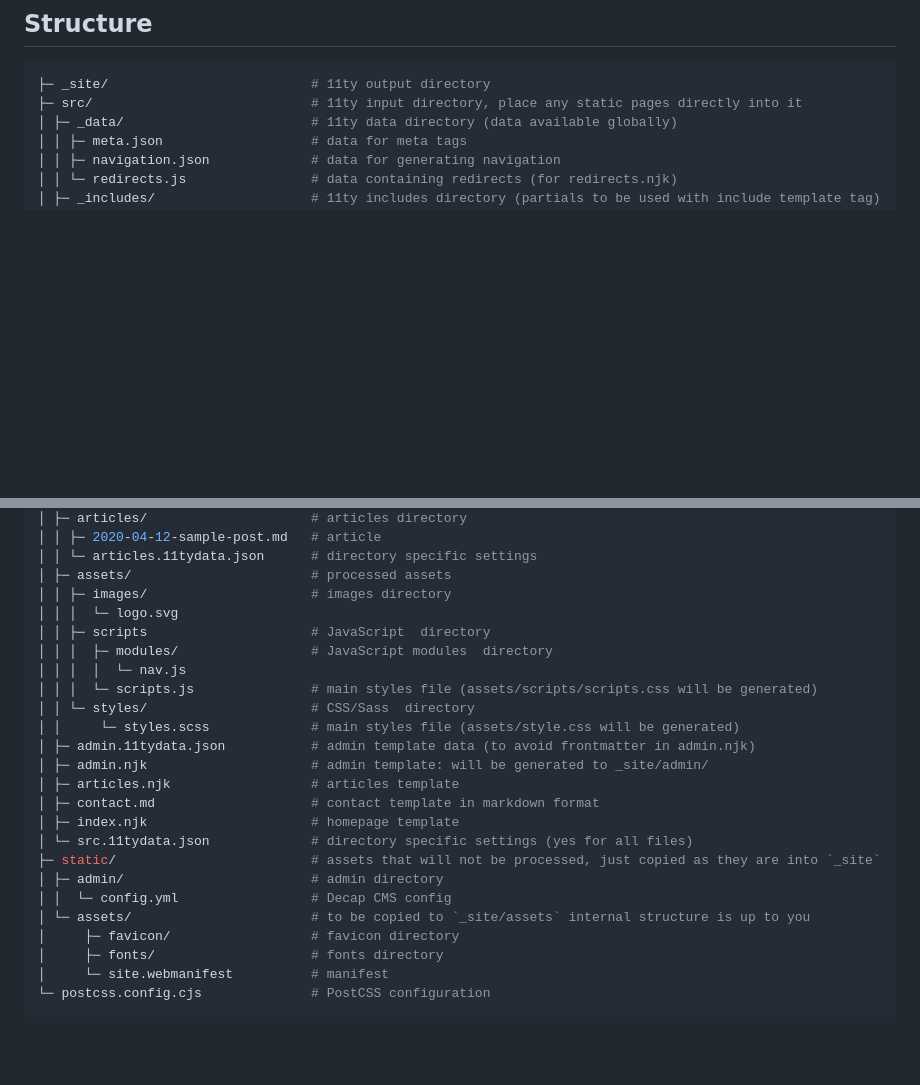
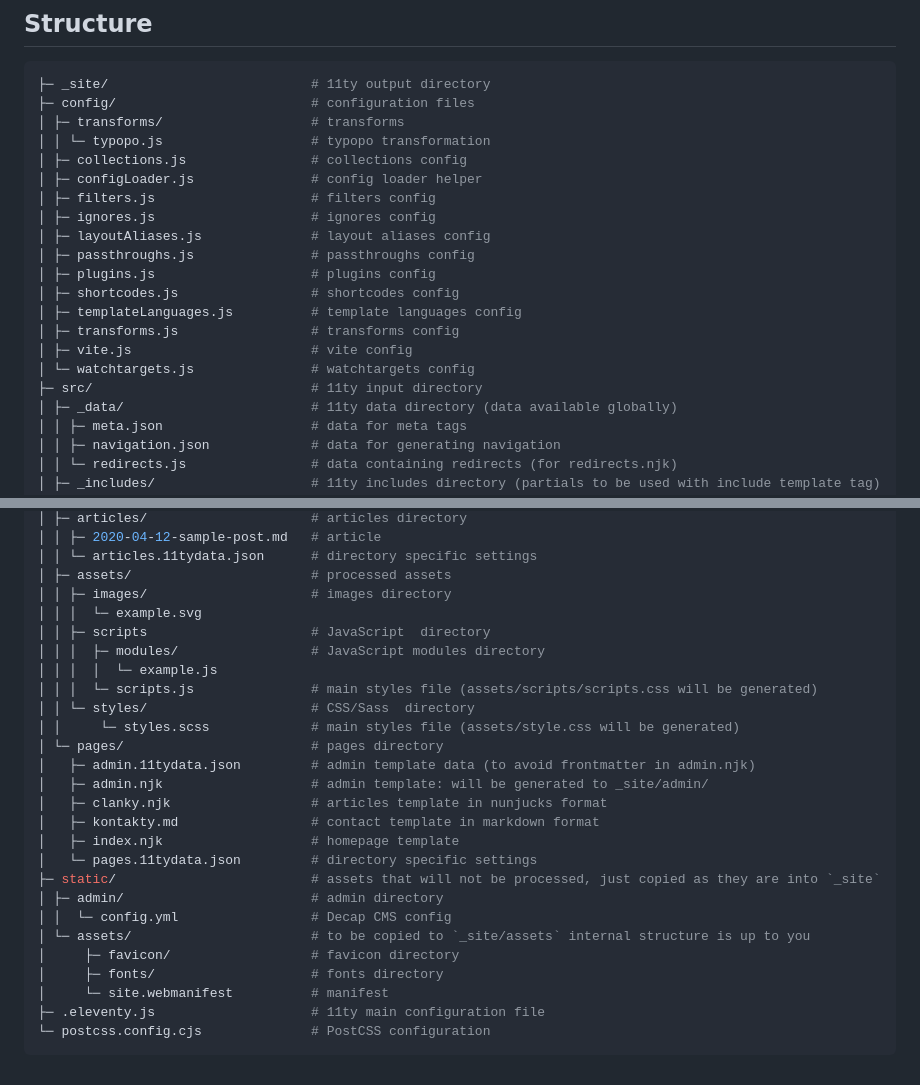
Before and after one commit to veterina-smichov/veterina-smichov.github.io, a Markdown page: README.md, 2 parts joined by grey strips. Drawn GitHub-style; blank space fills up the shorter version.

Commit message:
readme updated: project structure

````diff
--- a/README.md
+++ b/README.md
@@ -52,7 +52,22 @@ The [browserslist](https://github.com/browserslist/browserslist) settings can be
 
 ```bash
 ├─ _site/                          # 11ty output directory
-├─ src/                            # 11ty input directory, place any static pages directly into it
+├─ config/                         # configuration files
+│ ├─ transforms/                   # transforms
+│ │ └─ typopo.js                   # typopo transformation
+│ ├─ collections.js                # collections config
+│ ├─ configLoader.js               # config loader helper
+│ ├─ filters.js                    # filters config
+│ ├─ ignores.js                    # ignores config
+│ ├─ layoutAliases.js              # layout aliases config
+│ ├─ passthroughs.js               # passthroughs config
+│ ├─ plugins.js                    # plugins config
+│ ├─ shortcodes.js                 # shortcodes config
+│ ├─ templateLanguages.js          # template languages config
+│ ├─ transforms.js                 # transforms config
+│ ├─ vite.js                       # vite config
+│ └─ watchtargets.js               # watchtargets config
+├─ src/                            # 11ty input directory
 │ ├─ _data/                        # 11ty data directory (data available globally)
 │ │ ├─ meta.json                   # data for meta tags
 │ │ ├─ navigation.json             # data for generating navigation
@@ -77,19 +92,20 @@ The [browserslist](https://github.com/browserslist/browserslist) settings can be
 │ │ └─ articles.11tydata.json      # directory specific settings
 │ ├─ assets/                       # processed assets
 │ │ ├─ images/                     # images directory
-│ │ │  └─ logo.svg
+│ │ │  └─ example.svg
 │ │ ├─ scripts                     # JavaScript  directory
-│ │ │  ├─ modules/                 # JavaScript modules  directory
-│ │ │  │  └─ nav.js
+│ │ │  ├─ modules/                 # JavaScript modules directory
+│ │ │  │  └─ example.js
 │ │ │  └─ scripts.js               # main styles file (assets/scripts/scripts.css will be generated)
 │ │ └─ styles/                     # CSS/Sass  directory
 │ │     └─ styles.scss             # main styles file (assets/style.css will be generated)
-│ ├─ admin.11tydata.json           # admin template data (to avoid frontmatter in admin.njk)
-│ ├─ admin.njk                     # admin template: will be generated to _site/admin/
-│ ├─ articles.njk                  # articles template
-│ ├─ contact.md                    # contact template in markdown format
-│ ├─ index.njk                     # homepage template
-│ └─ src.11tydata.json             # directory specific settings (yes for all files)
+│ └─ pages/                        # pages directory
+│   ├─ admin.11tydata.json         # admin template data (to avoid frontmatter in admin.njk)
+│   ├─ admin.njk                   # admin template: will be generated to _site/admin/
+│   ├─ clanky.njk                  # articles template in nunjucks format
+│   ├─ kontakty.md                 # contact template in markdown format
+│   ├─ index.njk                   # homepage template
+│   └─ pages.11tydata.json         # directory specific settings
 ├─ static/                         # assets that will not be processed, just copied as they are into `_site`
 │ ├─ admin/                        # admin directory
 │ │  └─ config.yml                 # Decap CMS config
@@ -97,5 +113,6 @@ The [browserslist](https://github.com/browserslist/browserslist) settings can be
 │     ├─ favicon/                  # favicon directory
 │     ├─ fonts/                    # fonts directory
 │     └─ site.webmanifest          # manifest
+├─ .eleventy.js                    # 11ty main configuration file
 └─ postcss.config.cjs              # PostCSS configuration
 ```
````
